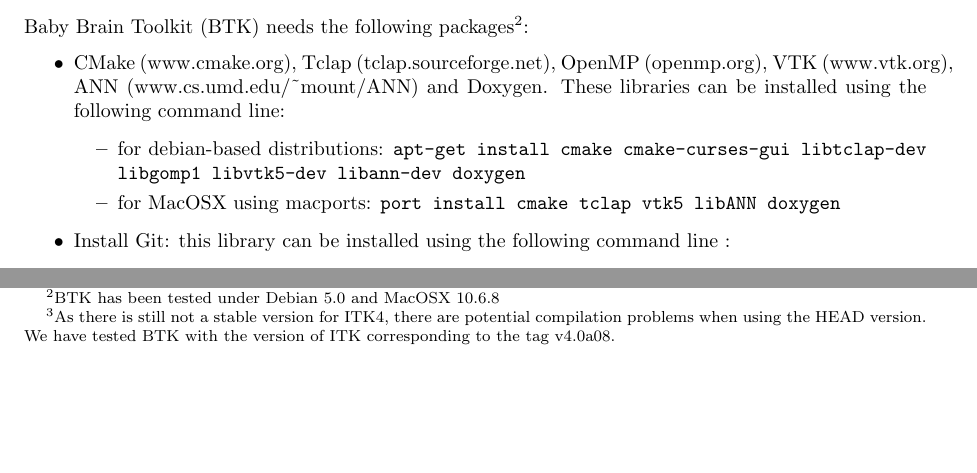
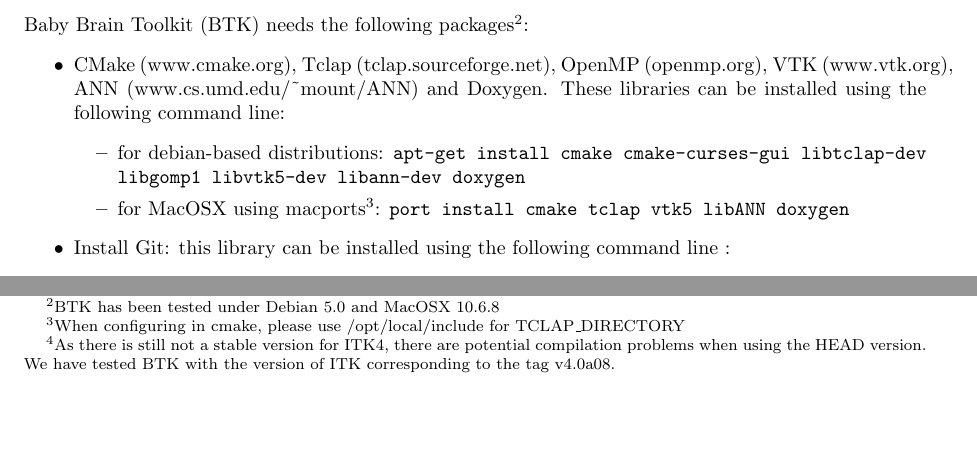
Before and after one commit to rousseau/fbrain, a LaTeX document (Documentation/Latex/btk.tex): two parts of page 2 of 10, joined at a grey line, cut so that both start at the same text, the shorter picture padded with empty space. Compiled offline with pdfLaTeX.

Commit message:
add explanation for compilation for MacOSX (related to tclap)

```diff
--- a/Documentation/Latex/btk.tex
+++ b/Documentation/Latex/btk.tex
@@ -67,7 +67,7 @@
  \begin{itemize}
  \item for debian-based distributions: \texttt{apt-get install cmake
 cmake-curses-gui libtclap-dev libgomp1 libvtk5-dev libann-dev doxygen}
- \item for MacOSX using macports: \texttt{port install cmake tclap vtk5 libANN doxygen}
+ \item for MacOSX using macports\footnote{When configuring in cmake, please use /opt/local/include for TCLAP\_DIRECTORY}: \texttt{port install cmake tclap vtk5 libANN doxygen}
  \end{itemize}
  \item Install Git: this library can be installed using the following command line :
  \begin{itemize}
```
Also changed, not shown: Documentation/Latex/btk.pdf.
